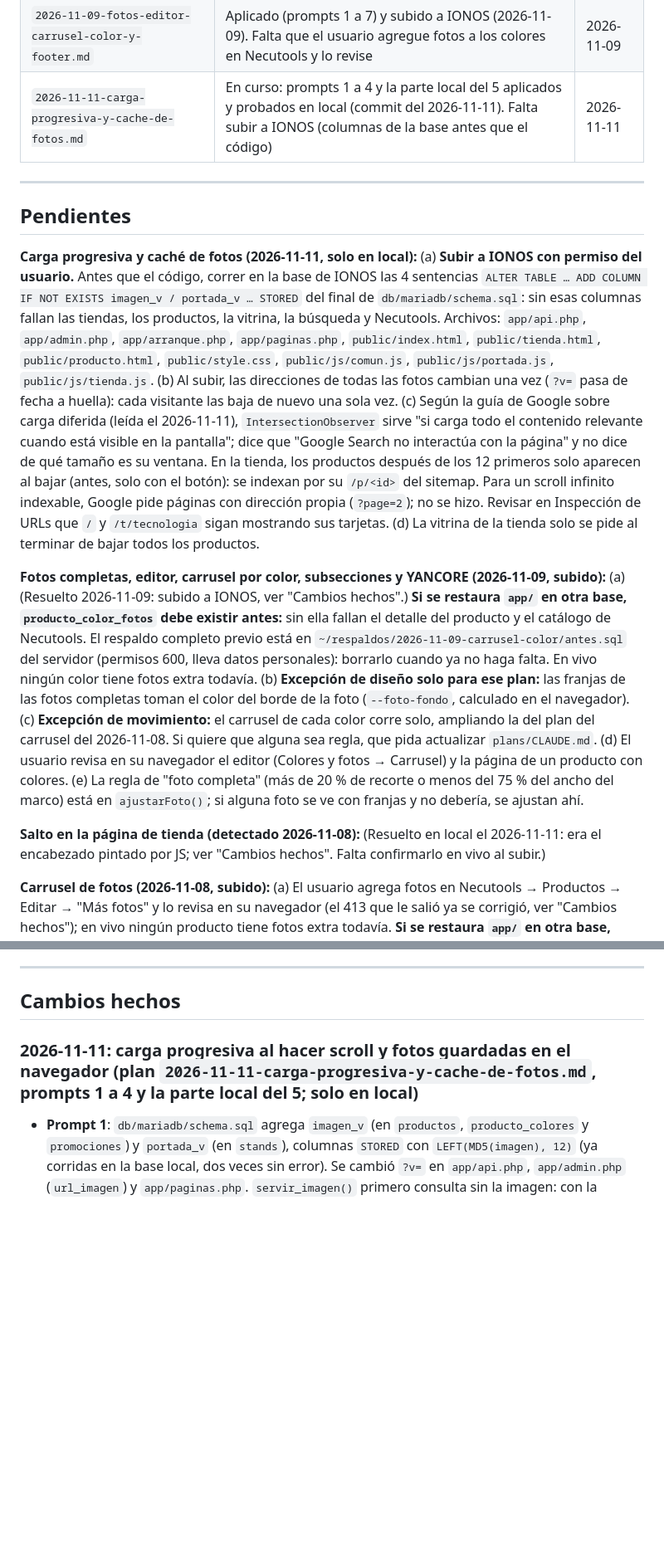
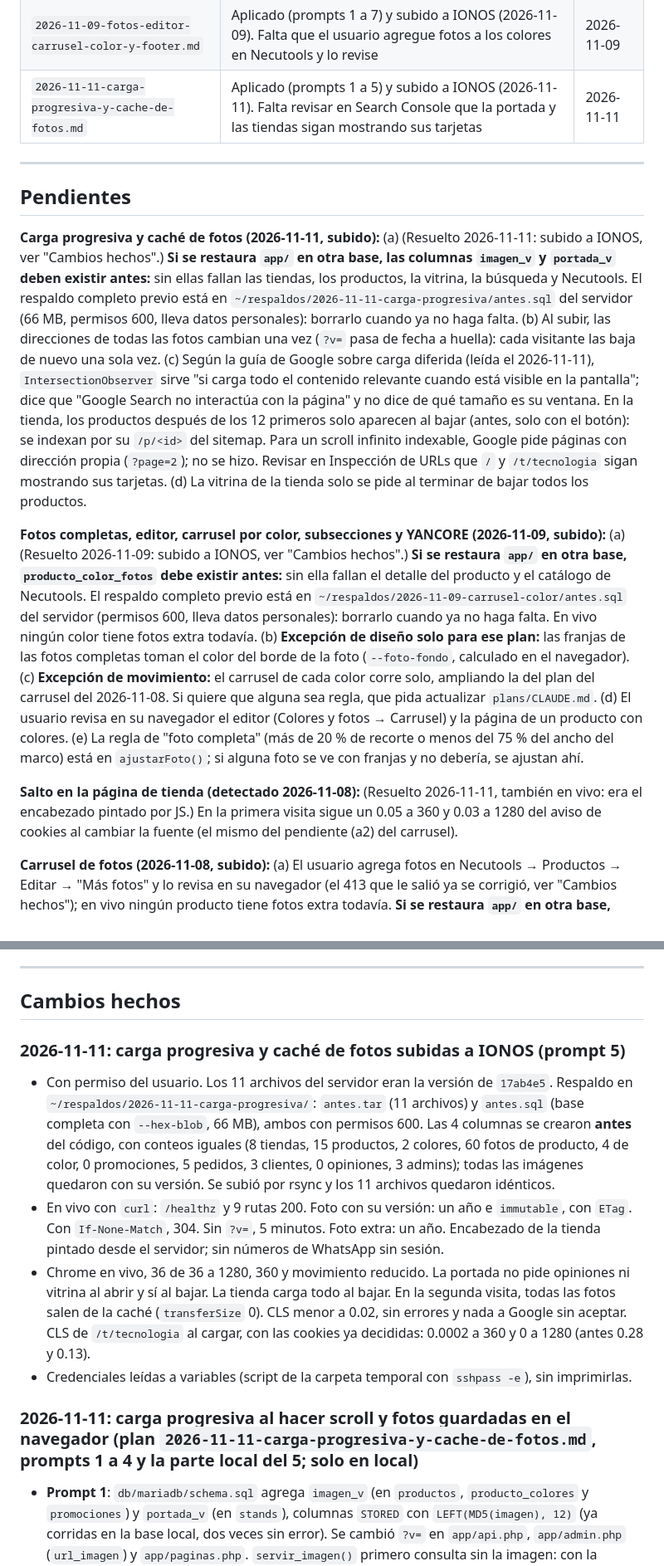
Before and after one commit to VladimirArauz/Prueba-2, a Markdown page: plans/MEMORIA.md, 2 parts joined by grey strips. Shown at 83% size. Drawn GitHub-style; blank space fills up the shorter version.

Commit message:
Memoria: carga progresiva y caché de fotos subidas a IONOS
Co-Authored-By: Claude Opus 5.5 <noreply@anthropic.com>

```diff
--- a/plans/MEMORIA.md
+++ b/plans/MEMORIA.md
@@ -52,17 +52,17 @@ Cómo se usa:
 | `2026-11-08-carrusel-fotos-producto.md` | Aplicado y subido a IONOS (2026-11-08). Falta que el usuario agregue fotos reales en Necutools y lo revise | 2026-11-08 |
 | `2026-11-08-robots-y-search-console.md` | Aplicado, subido a IONOS y comprobado en Inspección de URLs. Falta que Google lea el sitemap y `robots.txt` | 2026-11-08 |
 | `2026-11-09-fotos-editor-carrusel-color-y-footer.md` | Aplicado (prompts 1 a 7) y subido a IONOS (2026-11-09). Falta que el usuario agregue fotos a los colores en Necutools y lo revise | 2026-11-09 |
-| `2026-11-11-carga-progresiva-y-cache-de-fotos.md` | En curso: prompts 1 a 4 y la parte local del 5 aplicados y probados en local (commit del 2026-11-11). Falta subir a IONOS (columnas de la base antes que el código) | 2026-11-11 |
+| `2026-11-11-carga-progresiva-y-cache-de-fotos.md` | Aplicado (prompts 1 a 5) y subido a IONOS (2026-11-11). Falta revisar en Search Console que la portada y las tiendas sigan mostrando sus tarjetas | 2026-11-11 |
 
 ---
 
 ## Pendientes
 
-**Carga progresiva y caché de fotos (2026-11-11, solo en local):** (a) **Subir a IONOS con permiso del usuario.** Antes que el código, correr en la base de IONOS las 4 sentencias `ALTER TABLE … ADD COLUMN IF NOT EXISTS imagen_v / portada_v … STORED` del final de `db/mariadb/schema.sql`: sin esas columnas fallan las tiendas, los productos, la vitrina, la búsqueda y Necutools. Archivos: `app/api.php`, `app/admin.php`, `app/arranque.php`, `app/paginas.php`, `public/index.html`, `public/tienda.html`, `public/producto.html`, `public/style.css`, `public/js/comun.js`, `public/js/portada.js`, `public/js/tienda.js`. (b) Al subir, las direcciones de todas las fotos cambian una vez (`?v=` pasa de fecha a huella): cada visitante las baja de nuevo una sola vez. (c) Según la guía de Google sobre carga diferida (leída el 2026-11-11), `IntersectionObserver` sirve "si carga todo el contenido relevante cuando está visible en la pantalla"; dice que "Google Search no interactúa con la página" y no dice de qué tamaño es su ventana. En la tienda, los productos después de los 12 primeros solo aparecen al bajar (antes, solo con el botón): se indexan por su `/p/<id>` del sitemap. Para un scroll infinito indexable, Google pide páginas con dirección propia (`?page=2`); no se hizo. Revisar en Inspección de URLs que `/` y `/t/tecnologia` sigan mostrando sus tarjetas. (d) La vitrina de la tienda solo se pide al terminar de bajar todos los productos.
+**Carga progresiva y caché de fotos (2026-11-11, subido):** (a) (Resuelto 2026-11-11: subido a IONOS, ver "Cambios hechos".) **Si se restaura `app/` en otra base, las columnas `imagen_v` y `portada_v` deben existir antes:** sin ellas fallan las tiendas, los productos, la vitrina, la búsqueda y Necutools. El respaldo completo previo está en `~/respaldos/2026-11-11-carga-progresiva/antes.sql` del servidor (66 MB, permisos 600, lleva datos personales): borrarlo cuando ya no haga falta. (b) Al subir, las direcciones de todas las fotos cambian una vez (`?v=` pasa de fecha a huella): cada visitante las baja de nuevo una sola vez. (c) Según la guía de Google sobre carga diferida (leída el 2026-11-11), `IntersectionObserver` sirve "si carga todo el contenido relevante cuando está visible en la pantalla"; dice que "Google Search no interactúa con la página" y no dice de qué tamaño es su ventana. En la tienda, los productos después de los 12 primeros solo aparecen al bajar (antes, solo con el botón): se indexan por su `/p/<id>` del sitemap. Para un scroll infinito indexable, Google pide páginas con dirección propia (`?page=2`); no se hizo. Revisar en Inspección de URLs que `/` y `/t/tecnologia` sigan mostrando sus tarjetas. (d) La vitrina de la tienda solo se pide al terminar de bajar todos los productos.
 
 **Fotos completas, editor, carrusel por color, subsecciones y YANCORE (2026-11-09, subido):** (a) (Resuelto 2026-11-09: subido a IONOS, ver "Cambios hechos".) **Si se restaura `app/` en otra base, `producto_color_fotos` debe existir antes:** sin ella fallan el detalle del producto y el catálogo de Necutools. El respaldo completo previo está en `~/respaldos/2026-11-09-carrusel-color/antes.sql` del servidor (permisos 600, lleva datos personales): borrarlo cuando ya no haga falta. En vivo ningún color tiene fotos extra todavía. (b) **Excepción de diseño solo para ese plan:** las franjas de las fotos completas toman el color del borde de la foto (`--foto-fondo`, calculado en el navegador). (c) **Excepción de movimiento:** el carrusel de cada color corre solo, ampliando la del plan del carrusel del 2026-11-08. Si quiere que alguna sea regla, que pida actualizar `plans/CLAUDE.md`. (d) El usuario revisa en su navegador el editor (Colores y fotos → Carrusel) y la página de un producto con colores. (e) La regla de "foto completa" (más de 20 % de recorte o menos del 75 % del ancho del marco) está en `ajustarFoto()`; si alguna foto se ve con franjas y no debería, se ajustan ahí.
 
-**Salto en la página de tienda (detectado 2026-11-08):** (Resuelto en local el 2026-11-11: era el encabezado pintado por JS; ver "Cambios hechos". Falta confirmarlo en vivo al subir.)
+**Salto en la página de tienda (detectado 2026-11-08):** (Resuelto 2026-11-11, también en vivo: era el encabezado pintado por JS.) En la primera visita sigue un 0.05 a 360 y 0.03 a 1280 del aviso de cookies al cambiar la fuente (el mismo del pendiente (a2) del carrusel).
 
 **Carrusel de fotos (2026-11-08, subido):** (a) El usuario agrega fotos en Necutools → Productos → Editar → "Más fotos" y lo revisa en su navegador (el 413 que le salió ya se corrigió, ver "Cambios hechos"); en vivo ningún producto tiene fotos extra todavía. **Si se restaura `app/` en otra base, `producto_fotos` debe existir antes:** `COLUMNAS_PRODUCTO` la lee y sin ella se rompen las tiendas. El respaldo completo previo está en `~/respaldos/2026-11-08-carrusel/antes.sql` (permisos 600, lleva datos personales): borrarlo cuando ya no haga falta. (a2) El aviso de cookies de la primera visita da un CLS de 0.022 a 1280 y 0.051 a 360 en `/p/<id>`; ya existía antes del carrusel y sigue pendiente. (b) **Excepción de diseño:** el movimiento automático lo autorizó el usuario solo para ese plan; si quiere que sea regla, que pida actualizar `plans/CLAUDE.md`. (c) Cada foto cuenta en el límite de 300 peticiones por IP de la API: vigilarlo con la IP compartida de la escuela.
 
@@ -118,6 +118,12 @@ Cómo se usa:
 ---
 
 ## Cambios hechos
+
+### 2026-11-11: carga progresiva y caché de fotos subidas a IONOS (prompt 5)
+- Con permiso del usuario. Los 11 archivos del servidor eran la versión de `17ab4e5`. Respaldo en `~/respaldos/2026-11-11-carga-progresiva/`: `antes.tar` (11 archivos) y `antes.sql` (base completa con `--hex-blob`, 66 MB), ambos con permisos 600. Las 4 columnas se crearon **antes** del código, con conteos iguales (8 tiendas, 15 productos, 2 colores, 60 fotos de producto, 4 de color, 0 promociones, 5 pedidos, 3 clientes, 0 opiniones, 3 admins); todas las imágenes quedaron con su versión. Se subió por rsync y los 11 archivos quedaron idénticos.
+- En vivo con `curl`: `/healthz` y 9 rutas 200. Foto con su versión: un año e `immutable`, con `ETag`. Con `If-None-Match`, 304. Sin `?v=`, 5 minutos. Foto extra: un año. Encabezado de la tienda pintado desde el servidor; sin números de WhatsApp sin sesión.
+- Chrome en vivo, 36 de 36 a 1280, 360 y movimiento reducido. La portada no pide opiniones ni vitrina al abrir y sí al bajar. La tienda carga todo al bajar. En la segunda visita, todas las fotos salen de la caché (`transferSize` 0). CLS menor a 0.02, sin errores y nada a Google sin aceptar. CLS de `/t/tecnologia` al cargar, con las cookies ya decididas: 0.0002 a 360 y 0 a 1280 (antes 0.28 y 0.13).
+- Credenciales leídas a variables (script de la carpeta temporal con `sshpass -e`), sin imprimirlas.
 
 ### 2026-11-11: carga progresiva al hacer scroll y fotos guardadas en el navegador (plan `2026-11-11-carga-progresiva-y-cache-de-fotos.md`, prompts 1 a 4 y la parte local del 5; solo en local)
 - **Prompt 1**: `db/mariadb/schema.sql` agrega `imagen_v` (en `productos`, `producto_colores` y `promociones`) y `portada_v` (en `stands`), columnas `STORED` con `LEFT(MD5(imagen), 12)` (ya corridas en la base local, dos veces sin error). Se cambió `?v=` en `app/api.php`, `app/admin.php` (`url_imagen`) y `app/paginas.php`. `servir_imagen()` primero consulta sin la imagen: con la versión al día responde un año e `immutable`; si no, 5 minutos; con `ETag` contesta 304 sin leer la imagen. Las fotos extra (`/fotos/:id`) son fijas (solo se agregan, ordenan o borran). **Desviaciones del plan:** (1) en lugar de `imagen_cambio` que pusiera `app/admin.php`, la base calcula la huella sola, así que no hubo que tocar ningún guardado; (2) se usó `ETag` / `If-None-Match` en lugar de `Last-Modified`.
```
Also changed, not shown: plans/planes/2026-11-11-carga-progresiva-y-cache-de-fotos.md (+1 -1 lines).
